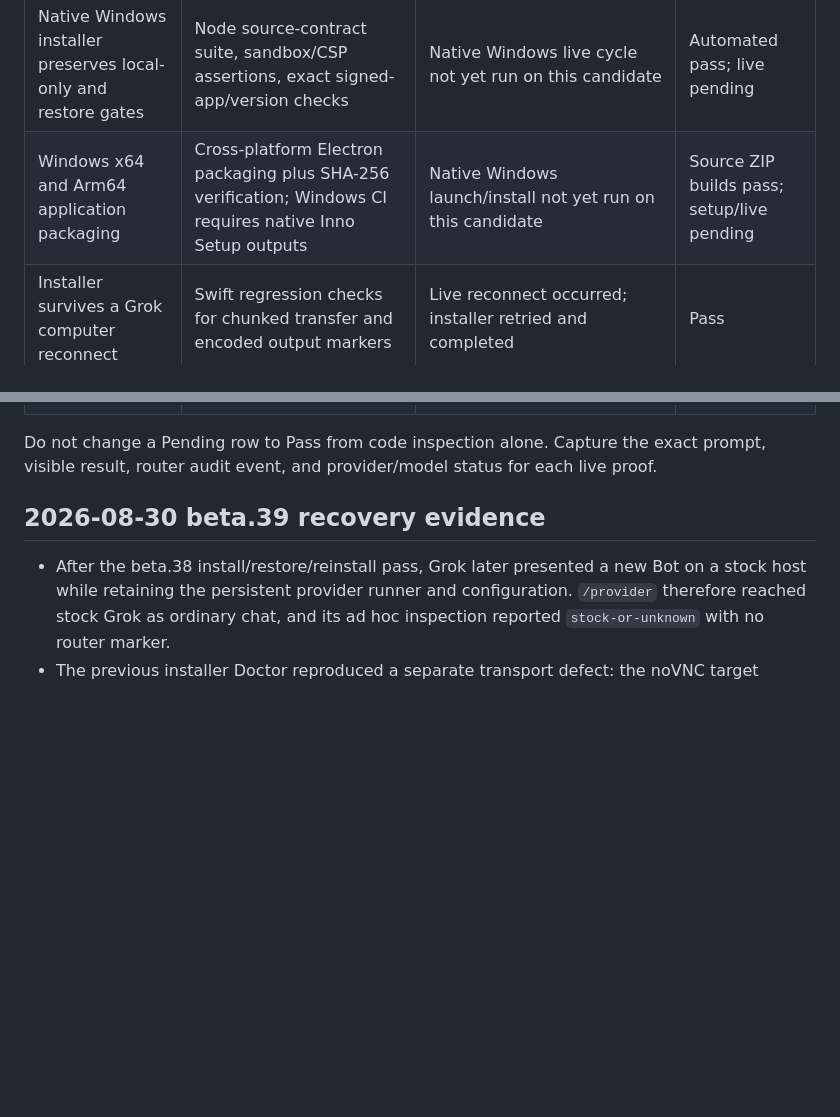
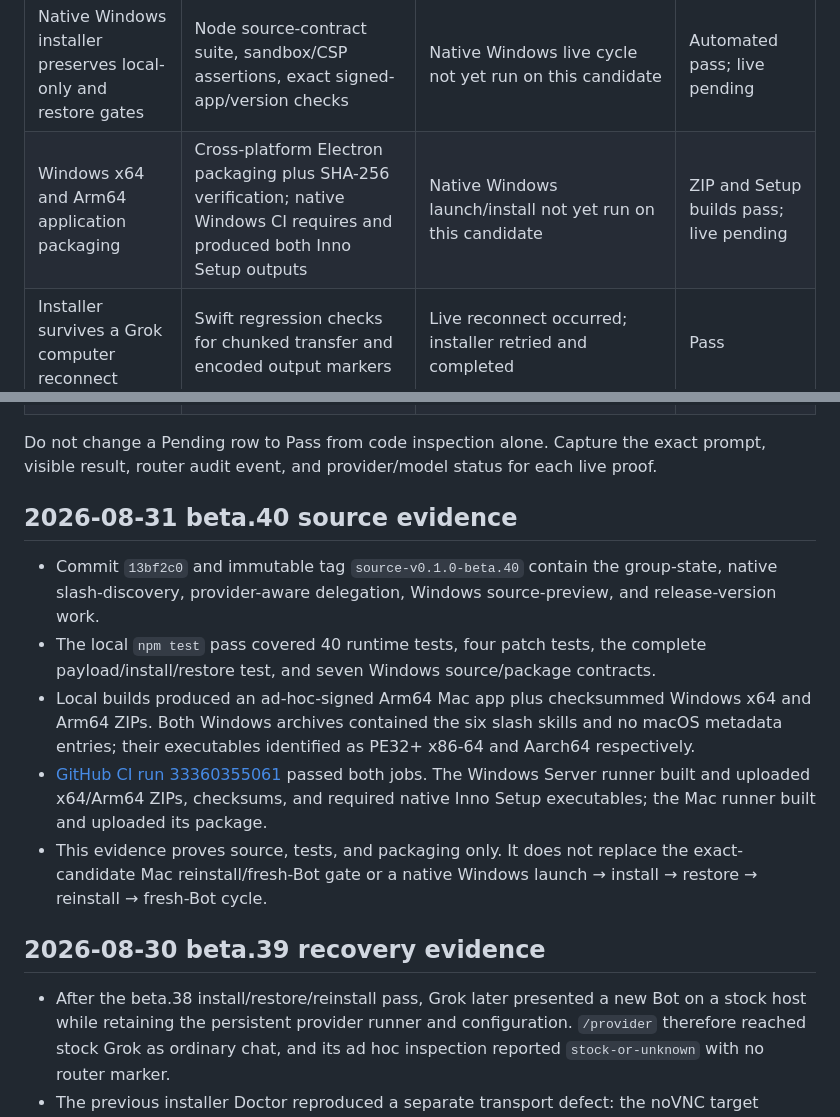
Before and after one commit to plundrpunk/grokrouter, a Markdown page: docs/TEST-MATRIX.md, 2 parts joined by grey strips. GitHub-like rendering; blank space fills up the shorter version.

Commit message:
Record beta.40 cross-platform CI evidence

```diff
--- a/docs/TEST-MATRIX.md
+++ b/docs/TEST-MATRIX.md
@@ -19,7 +19,7 @@ Research/build lock: 2026-08-31. Grok Bot: 0.30.0. Router candidate: 0.1.0-beta.
 | Full payload installs pinned SDK and management CLI | Synthetic end-to-end install | Fresh official Grok Bot 0.30.0 install completed with Codex CLI/SDK 0.151.0 | Pass |
 | Native Mac installer compiles for macOS 12+ | Swift typecheck/build/code-sign verification | UI inspected on the verified test Mac | Pass |
 | Native Windows installer preserves local-only and restore gates | Node source-contract suite, sandbox/CSP assertions, exact signed-app/version checks | Native Windows live cycle not yet run on this candidate | Automated pass; live pending |
-| Windows x64 and Arm64 application packaging | Cross-platform Electron packaging plus SHA-256 verification; Windows CI requires native Inno Setup outputs | Native Windows launch/install not yet run on this candidate | Source ZIP builds pass; setup/live pending |
+| Windows x64 and Arm64 application packaging | Cross-platform Electron packaging plus SHA-256 verification; native Windows CI requires and produced both Inno Setup outputs | Native Windows launch/install not yet run on this candidate | ZIP and Setup builds pass; live pending |
 | Installer survives a Grok computer reconnect | Swift regression checks for chunked transfer and encoded output markers | Live reconnect occurred; installer retried and completed | Pass |
 | Installer reports success across host restart | Delayed-restart shell check; transport and encoded install-marker checks | Repeated reinstall exposed a redundant acknowledgement race; after removing it, the same live reinstall completed with `Installed with OpenRouter selected` and no false retry | Pass |
 | Verified stock restore and reinstall | Persistent stock-backup path, exact-hash/anchor gate, prompt reset, paced RFB transfer, stable VNC reuse, accurate OCR, and pre-restart restore sentinel assertions | Exact beta.38 installed, restored stock with an authoritative success receipt, reinstalled with OpenRouter selected, and passed a new-Bot doctor | Pass on beta.38 |
@@ -36,6 +36,14 @@ Research/build lock: 2026-08-31. Grok Bot: 0.30.0. Router candidate: 0.1.0-beta.
 | OpenRouter uses Grok sub-agent tool | Provider-aware tests force an offered orchestration tool or `GetDynamicTools`, refuse to invent a child when schemas are absent, and cover tagged-completion revival, receipt ordering, replay, fallback, and concurrent claims | Beta.10 reached repeated dynamic rounds but did not return the child; beta.32 stopped at the preceding zero-host-schema Shell gate | Automated behavior pass; latest live path still failed |
 
 Do not change a Pending row to Pass from code inspection alone. Capture the exact prompt, visible result, router audit event, and provider/model status for each live proof.
+
+## 2026-08-31 beta.40 source evidence
+
+- Commit `13bf2c0` and immutable tag `source-v0.1.0-beta.40` contain the group-state, native slash-discovery, provider-aware delegation, Windows source-preview, and release-version work.
+- The local `npm test` pass covered 40 runtime tests, four patch tests, the complete payload/install/restore test, and seven Windows source/package contracts.
+- Local builds produced an ad-hoc-signed Arm64 Mac app plus checksummed Windows x64 and Arm64 ZIPs. Both Windows archives contained the six slash skills and no macOS metadata entries; their executables identified as PE32+ x86-64 and Aarch64 respectively.
+- [GitHub CI run 33360355061](https://github.com/promptadvisers/grokrouter/actions/runs/33360355061) passed both jobs. The Windows Server runner built and uploaded x64/Arm64 ZIPs, checksums, and required native Inno Setup executables; the Mac runner built and uploaded its package.
+- This evidence proves source, tests, and packaging only. It does not replace the exact-candidate Mac reinstall/fresh-Bot gate or a native Windows launch → install → restore → reinstall → fresh-Bot cycle.
 
 ## 2026-08-30 beta.39 recovery evidence
 
```
Also changed, not shown: README.md (+1 -1 lines), RELEASE_NOTES.md (+1 -1 lines).
